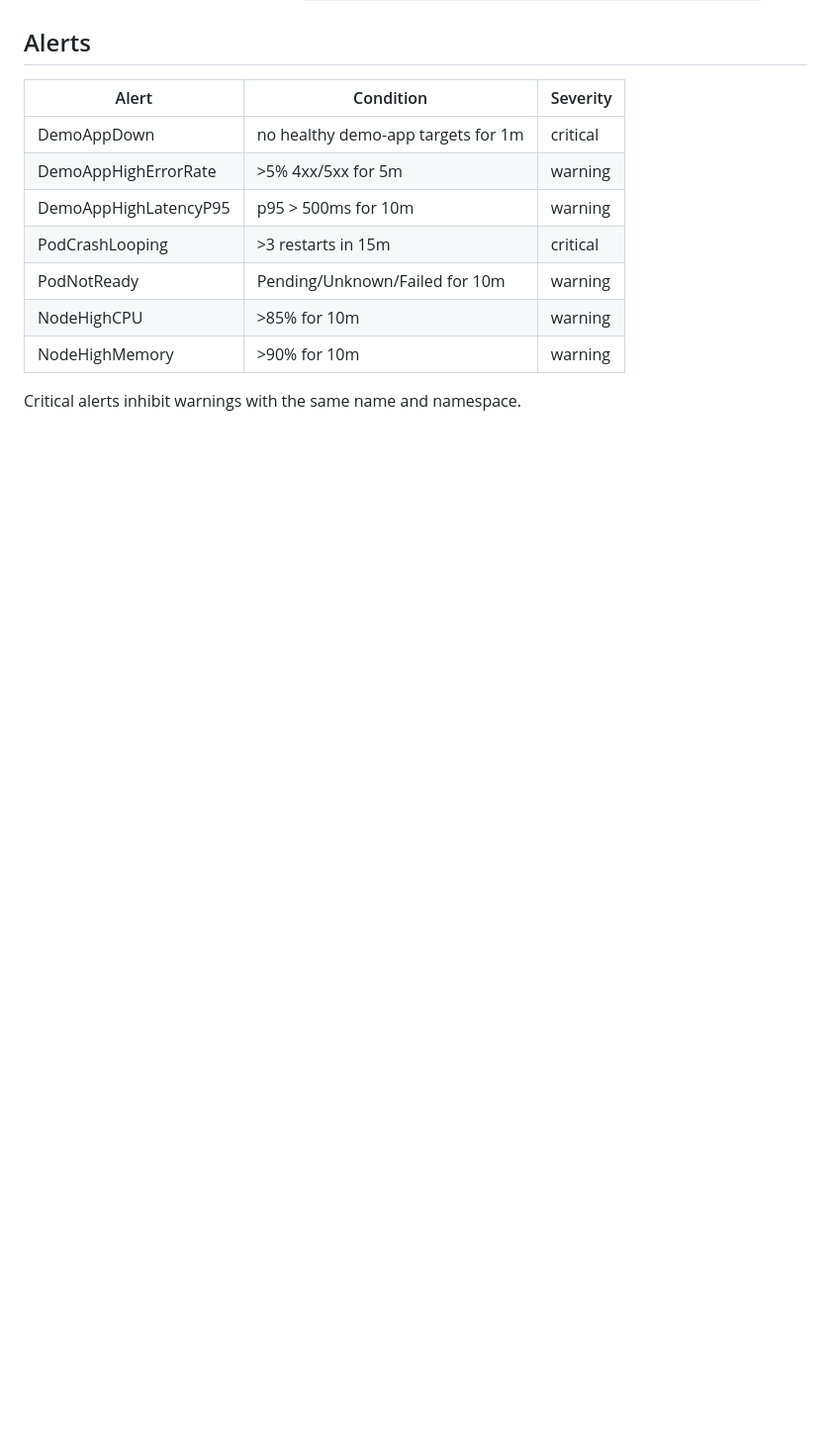
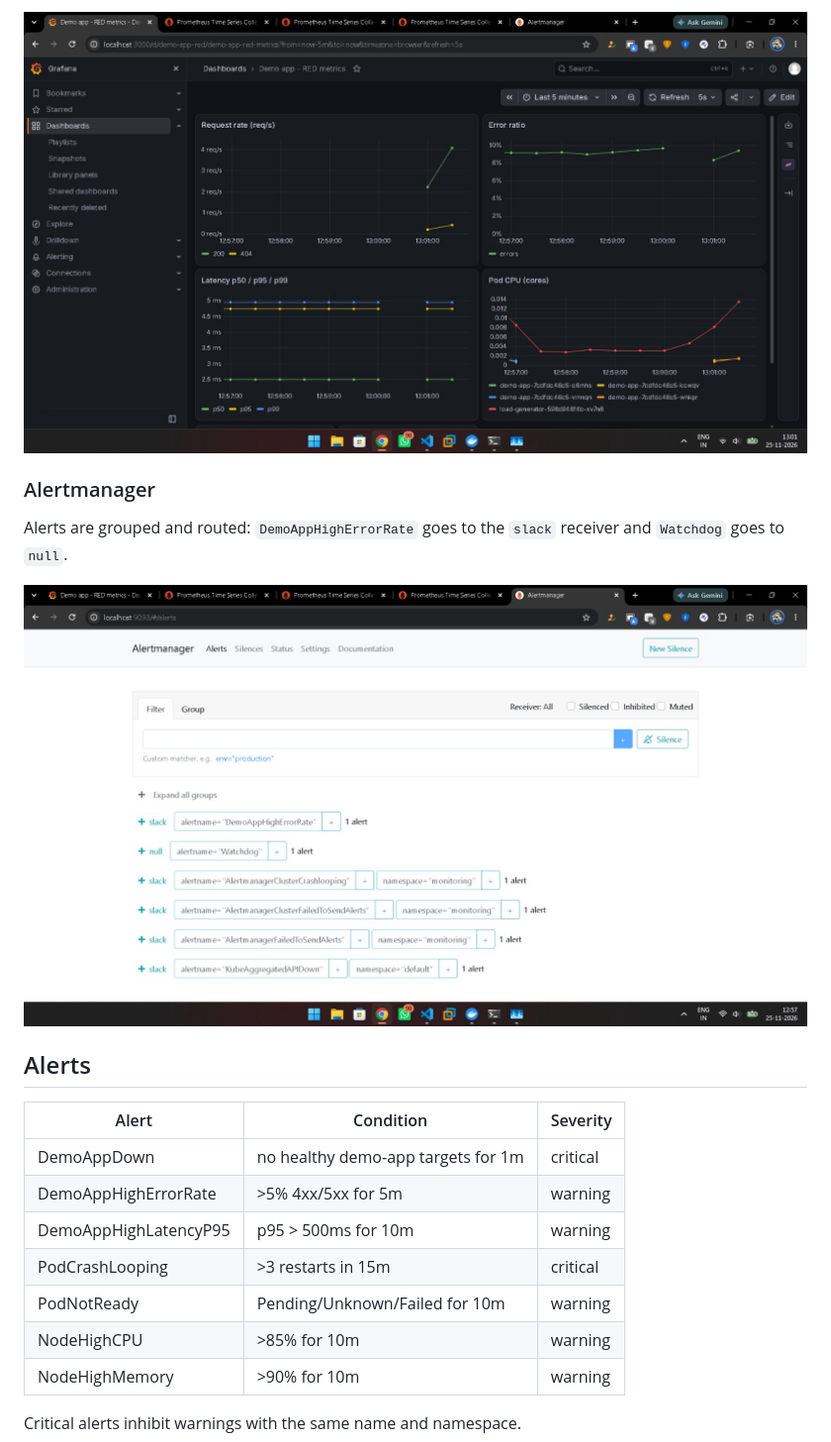
Before and after one commit to nikhil-flux/k8s-observability, a Markdown page: README.md, the part around one of its changes. Shown at 99% size. Drawn GitHub-style; pictures changed too: docs/alertmanager.jpg (added), docs/outage-and-recovery.jpg (added); blank space fills up the shorter version.

```diff
--- a/README.md
+++ b/README.md
@@ -62,3 +97,9 @@ Watch it move through Pending → Firing in Prometheus (**Alerts**), then see th
+![Outage and recovery](docs/outage-and-recovery.jpg)
+
+### Alertmanager
+Alerts are grouped and routed: `DemoAppHighErrorRate` goes to the `slack` receiver and `Watchdog` goes to `null`.
+
+![Alertmanager](docs/alertmanager.jpg)
 
 ## Alerts
 
```
Also changed, not shown: other parts of README.md (+46 -3 lines), docs/grafana-dashboard.jpg (added), docs/prometheus-targets.jpg (added).
